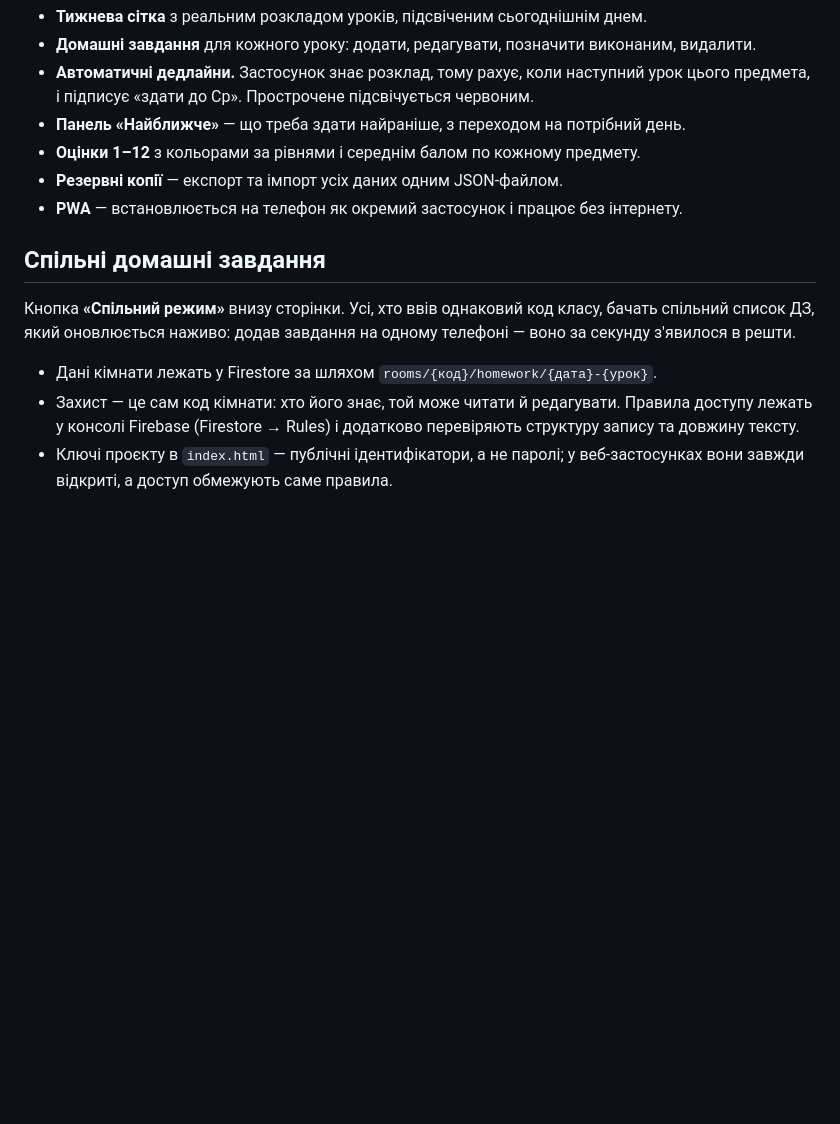
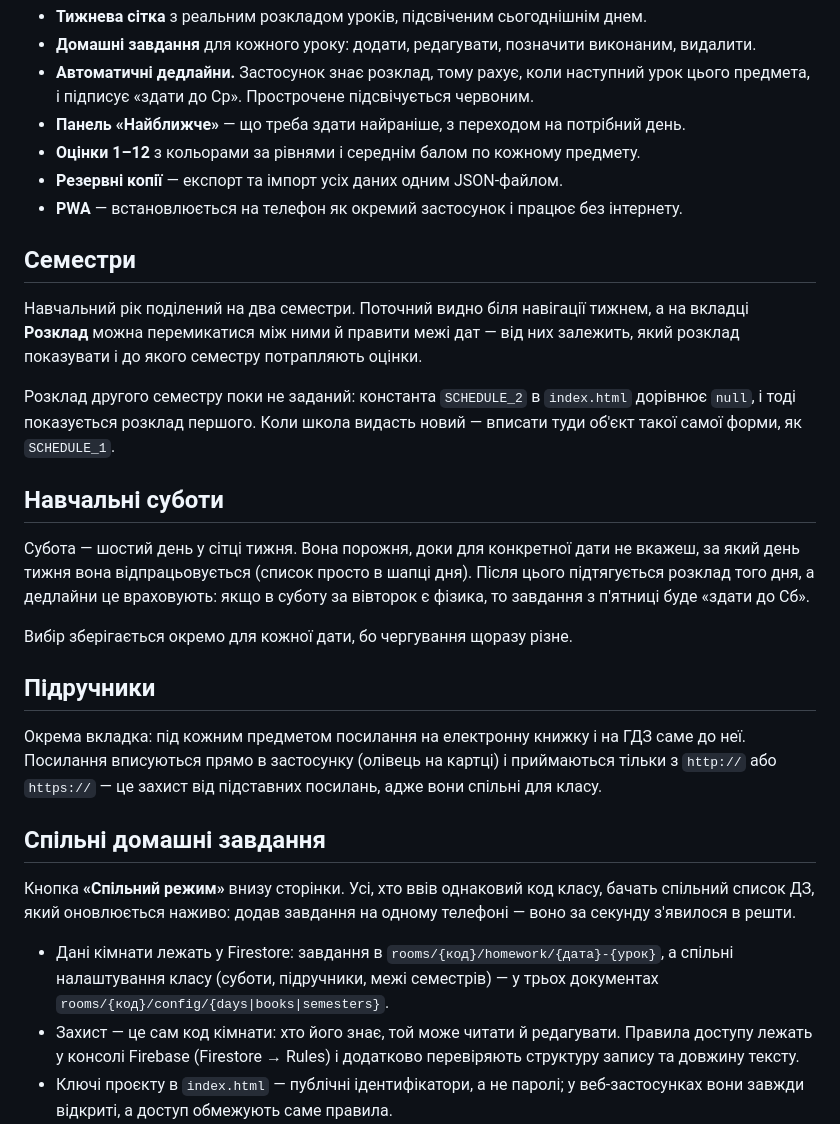
Before and after one commit to Cqessaw/shchodennykk, a Markdown page: README.md, the part around the change. GitHub-like rendering; blank space fills up the shorter version.

Commit message:
Описати семестри, суботи та підручники в README
Co-Authored-By: Claude Opus 5 <noreply@anthropic.com>

```diff
--- a/README.md
+++ b/README.md
@@ -14,13 +14,41 @@
 - **Резервні копії** — експорт та імпорт усіх даних одним JSON-файлом.
 - **PWA** — встановлюється на телефон як окремий застосунок і працює без інтернету.
 
+## Семестри
+
+Навчальний рік поділений на два семестри. Поточний видно біля навігації тижнем,
+а на вкладці **Розклад** можна перемикатися між ними й правити межі дат — від них
+залежить, який розклад показувати і до якого семестру потрапляють оцінки.
+
+Розклад другого семестру поки не заданий: константа `SCHEDULE_2` в `index.html`
+дорівнює `null`, і тоді показується розклад першого. Коли школа видасть новий —
+вписати туди об'єкт такої самої форми, як `SCHEDULE_1`.
+
+## Навчальні суботи
+
+Субота — шостий день у сітці тижня. Вона порожня, доки для конкретної дати не
+вкажеш, за який день тижня вона відпрацьовується (список просто в шапці дня).
+Після цього підтягується розклад того дня, а дедлайни це враховують: якщо в
+суботу за вівторок є фізика, то завдання з п'ятниці буде «здати до Сб».
+
+Вибір зберігається окремо для кожної дати, бо чергування щоразу різне.
+
+## Підручники
+
+Окрема вкладка: під кожним предметом посилання на електронну книжку і на ГДЗ
+саме до неї. Посилання вписуються прямо в застосунку (олівець на картці) і
+приймаються тільки з `http://` або `https://` — це захист від підставних
+посилань, адже вони спільні для класу.
+
 ## Спільні домашні завдання
 
 Кнопка **«Спільний режим»** внизу сторінки. Усі, хто ввів однаковий код класу,
 бачать спільний список ДЗ, який оновлюється наживо: додав завдання на одному
 телефоні — воно за секунду з'явилося в решти.
 
-- Дані кімнати лежать у Firestore за шляхом `rooms/{код}/homework/{дата}-{урок}`.
+- Дані кімнати лежать у Firestore: завдання в `rooms/{код}/homework/{дата}-{урок}`,
+  а спільні налаштування класу (суботи, підручники, межі семестрів) —
+  у трьох документах `rooms/{код}/config/{days|books|semesters}`.
 - Захист — це сам код кімнати: хто його знає, той може читати й редагувати.
   Правила доступу лежать у консолі Firebase (Firestore → Rules) і додатково
   перевіряють структуру запису та довжину тексту.
```
